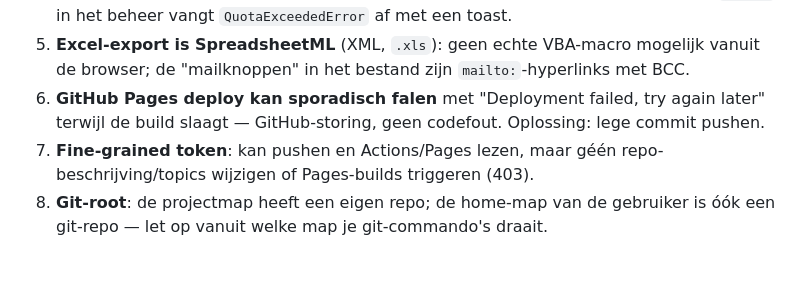
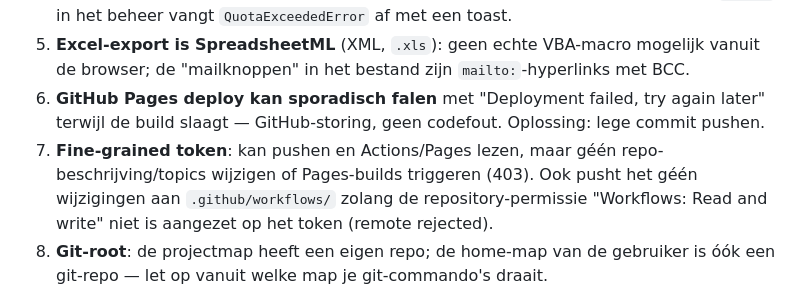
Before and after one commit to jantjesuper-max/papas-en-ponys, a Markdown page: CLAUDE.md, the part around the change. GitHub-like rendering; blank space fills up the shorter version.

Commit message:
Documenteer dat het token workflow-permissie nodig heeft voor .github/workflows
Co-Authored-By: Claude Fable 5 <noreply@anthropic.com>

```diff
--- a/CLAUDE.md
+++ b/CLAUDE.md
@@ -101,7 +101,7 @@ Community-website voor "meisjespapa's die leren vlechten". Statische site zonder
 4. **Opslaglimiet ±5MB**: foto-uploads worden verkleind (max 1200px, JPEG 0.78) en `save()` in het beheer vangt `QuotaExceededError` af met een toast.
 5. **Excel-export is SpreadsheetML** (XML, `.xls`): geen echte VBA-macro mogelijk vanuit de browser; de "mailknoppen" in het bestand zijn `mailto:`-hyperlinks met BCC.
 6. **GitHub Pages deploy kan sporadisch falen** met "Deployment failed, try again later" terwijl de build slaagt — GitHub-storing, geen codefout. Oplossing: lege commit pushen.
-7. **Fine-grained token**: kan pushen en Actions/Pages lezen, maar géén repo-beschrijving/topics wijzigen of Pages-builds triggeren (403).
+7. **Fine-grained token**: kan pushen en Actions/Pages lezen, maar géén repo-beschrijving/topics wijzigen of Pages-builds triggeren (403). Ook pusht het géén wijzigingen aan `.github/workflows/` zolang de repository-permissie "Workflows: Read and write" niet is aangezet op het token (remote rejected).
 8. **Git-root**: de projectmap heeft een eigen repo; de home-map van de gebruiker is óók een git-repo — let op vanuit welke map je git-commando's draait.
 
 ## Werkwijzen
```
